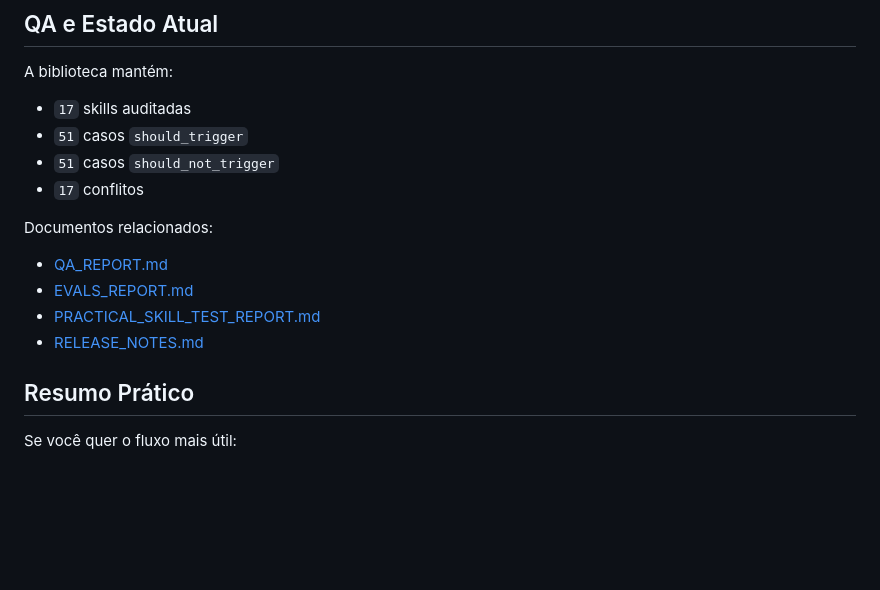
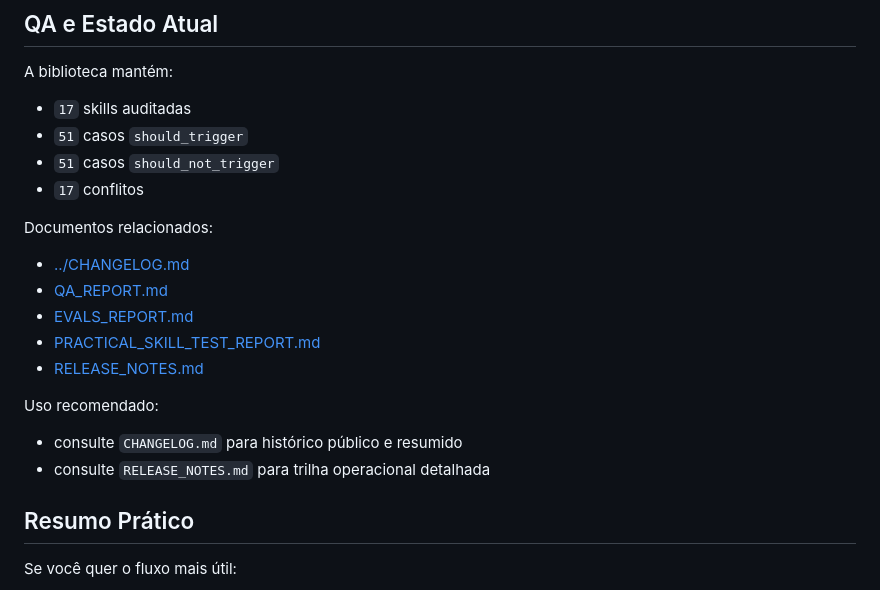
Before and after one commit to Schlorke/CONTEXT_WINDOW, a Markdown page: saas-skills/README.md, the part around the change. Rendered like a GitHub page; blank space fills up the shorter version.

Commit message:
Add CHANGELOG.md for version history and documentation updates. Update README and saas-skills README to reference the new changelog for public and operational insights.

```diff
--- a/saas-skills/README.md
+++ b/saas-skills/README.md
@@ -434,10 +434,16 @@ A biblioteca mantém:
 
 Documentos relacionados:
 
+- [../CHANGELOG.md](../CHANGELOG.md)
 - [QA_REPORT.md](QA_REPORT.md)
 - [EVALS_REPORT.md](EVALS_REPORT.md)
 - [PRACTICAL_SKILL_TEST_REPORT.md](PRACTICAL_SKILL_TEST_REPORT.md)
 - [RELEASE_NOTES.md](RELEASE_NOTES.md)
+
+Uso recomendado:
+
+- consulte `CHANGELOG.md` para histórico público e resumido
+- consulte `RELEASE_NOTES.md` para trilha operacional detalhada
 
 ## Resumo Prático
 
```
Also changed, not shown: CHANGELOG.md (added, +182 -0 lines), README.md (+3 -0 lines).
